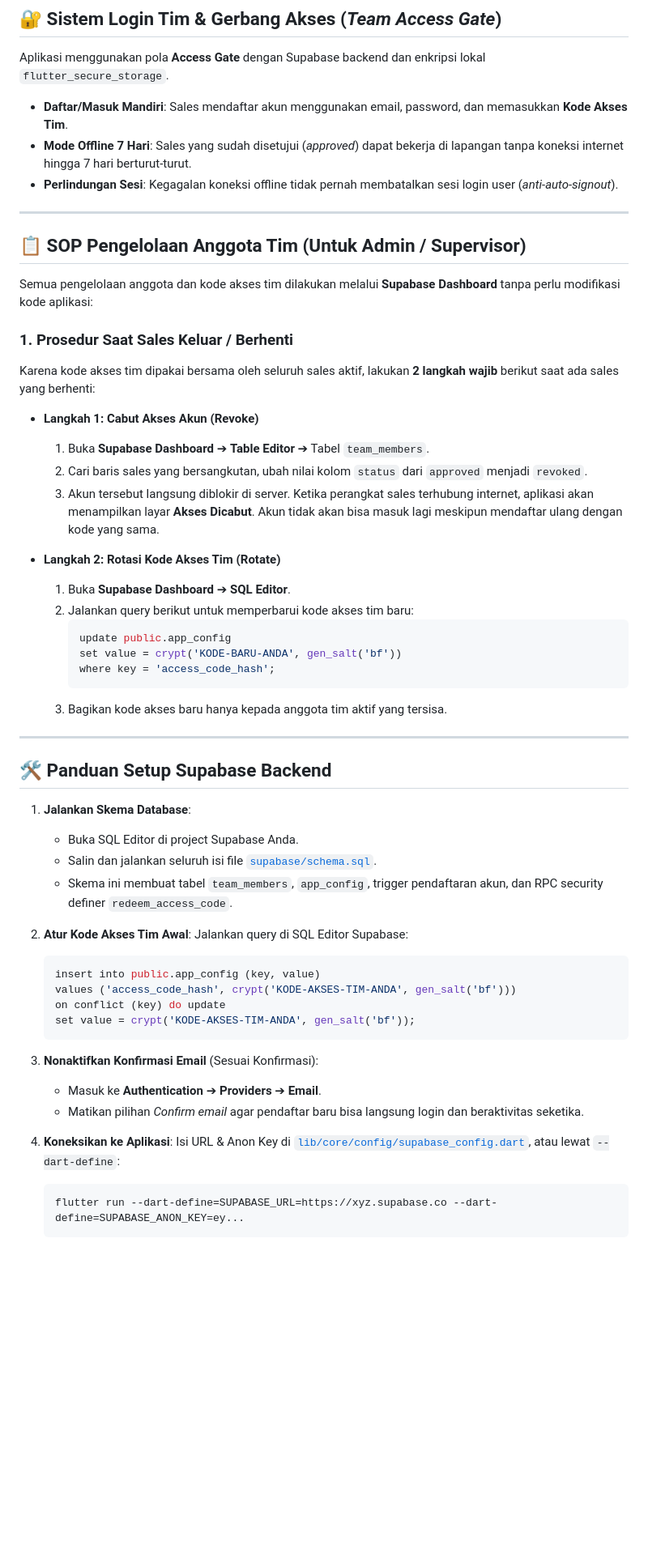
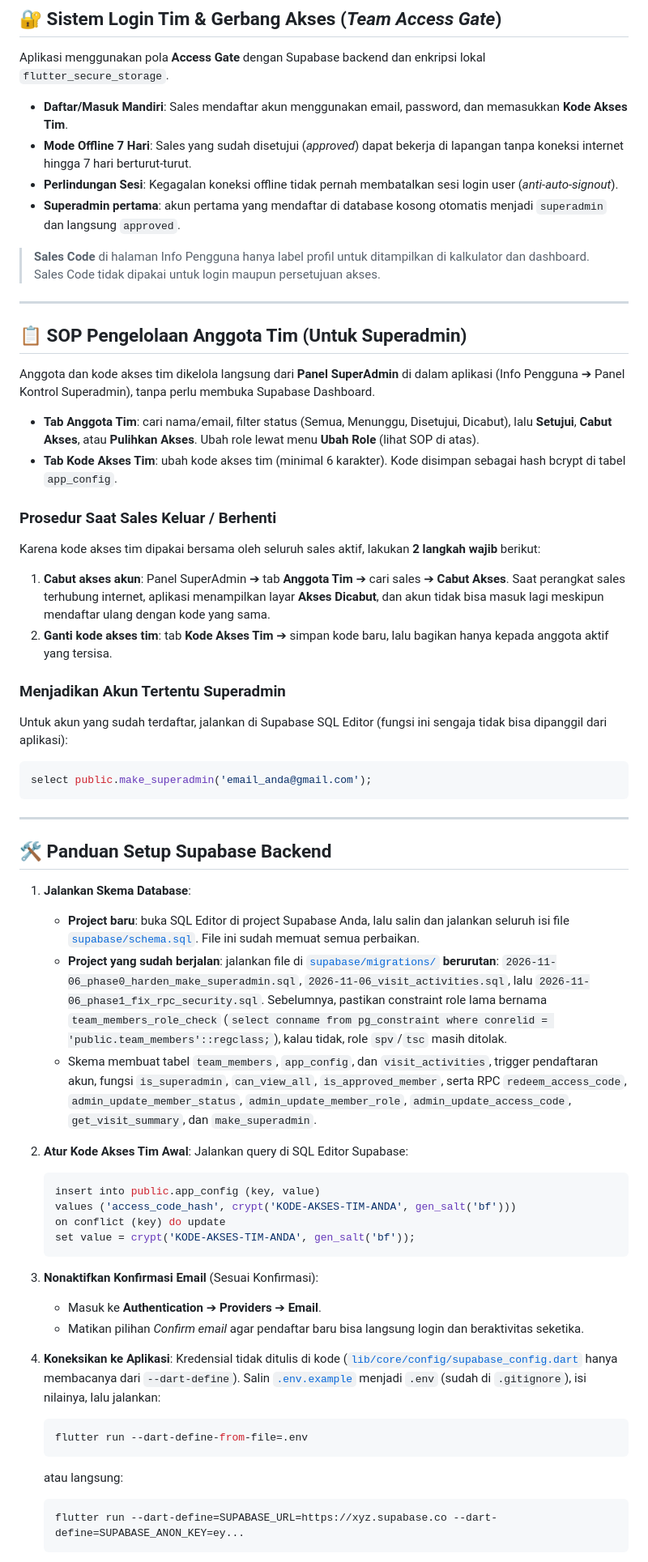
Before and after one commit to fadli87/dsa_incentive_tracker, a Markdown page: README.md, the part around one of its changes. Shown at 81% size. Rendered like a GitHub page; blank space fills up the shorter version.

Commit message:
docs: refine README setup, SuperAdmin SOP, and migration instructions

````diff
--- a/README.md
+++ b/README.md
@@ -75,39 +75,40 @@ Aplikasi menggunakan pola **Access Gate** dengan Supabase backend dan enkripsi l
 - **Daftar/Masuk Mandiri**: Sales mendaftar akun menggunakan email, password, dan memasukkan **Kode Akses Tim**.
 - **Mode Offline 7 Hari**: Sales yang sudah disetujui (*approved*) dapat bekerja di lapangan tanpa koneksi internet hingga 7 hari berturut-turut.
 - **Perlindungan Sesi**: Kegagalan koneksi offline tidak pernah membatalkan sesi login user (*anti-auto-signout*).
+- **Superadmin pertama**: akun pertama yang mendaftar di database kosong otomatis menjadi `superadmin` dan langsung `approved`.
+
+> **Sales Code** di halaman Info Pengguna hanya label profil untuk ditampilkan di kalkulator dan dashboard. Sales Code tidak dipakai untuk login maupun persetujuan akses.
 
 ---
 
-## 📋 SOP Pengelolaan Anggota Tim (Untuk Admin / Supervisor)
+## 📋 SOP Pengelolaan Anggota Tim (Untuk Superadmin)
 
-Semua pengelolaan anggota dan kode akses tim dilakukan melalui **Supabase Dashboard** tanpa perlu modifikasi kode aplikasi:
+Anggota dan kode akses tim dikelola langsung dari **Panel SuperAdmin** di dalam aplikasi (Info Pengguna ➔ Panel Kontrol Superadmin), tanpa perlu membuka Supabase Dashboard.
 
-### 1. Prosedur Saat Sales Keluar / Berhenti
-Karena kode akses tim dipakai bersama oleh seluruh sales aktif, lakukan **2 langkah wajib** berikut saat ada sales yang berhenti:
+- **Tab Anggota Tim**: cari nama/email, filter status (Semua, Menunggu, Disetujui, Dicabut), lalu **Setujui**, **Cabut Akses**, atau **Pulihkan Akses**. Ubah role lewat menu **Ubah Role** (lihat SOP di atas).
+- **Tab Kode Akses Tim**: ubah kode akses tim (minimal 6 karakter). Kode disimpan sebagai hash bcrypt di tabel `app_config`.
 
-- **Langkah 1: Cabut Akses Akun (Revoke)**
-  1. Buka **Supabase Dashboard** ➔ **Table Editor** ➔ Tabel `team_members`.
-  2. Cari baris sales yang bersangkutan, ubah nilai kolom `status` dari `approved` menjadi `revoked`.
-  3. Akun tersebut langsung diblokir di server. Ketika perangkat sales terhubung internet, aplikasi akan menampilkan layar **Akses Dicabut**. Akun tidak akan bisa masuk lagi meskipun mendaftar ulang dengan kode yang sama.
+### Prosedur Saat Sales Keluar / Berhenti
+Karena kode akses tim dipakai bersama oleh seluruh sales aktif, lakukan **2 langkah wajib** berikut:
 
-- **Langkah 2: Rotasi Kode Akses Tim (Rotate)**
-  1. Buka **Supabase Dashboard** ➔ **SQL Editor**.
-  2. Jalankan query berikut untuk memperbarui kode akses tim baru:
-     ```sql
-     update public.app_config
-     set value = crypt('KODE-BARU-ANDA', gen_salt('bf'))
-     where key = 'access_code_hash';
-     ```
-  3. Bagikan kode akses baru hanya kepada anggota tim aktif yang tersisa.
+1. **Cabut akses akun**: Panel SuperAdmin ➔ tab **Anggota Tim** ➔ cari sales ➔ **Cabut Akses**. Saat perangkat sales terhubung internet, aplikasi menampilkan layar **Akses Dicabut**, dan akun tidak bisa masuk lagi meskipun mendaftar ulang dengan kode yang sama.
+2. **Ganti kode akses tim**: tab **Kode Akses Tim** ➔ simpan kode baru, lalu bagikan hanya kepada anggota aktif yang tersisa.
+
+### Menjadikan Akun Tertentu Superadmin
+Untuk akun yang sudah terdaftar, jalankan di Supabase SQL Editor (fungsi ini sengaja tidak bisa dipanggil dari aplikasi):
+
+```sql
+select public.make_superadmin('email_anda@gmail.com');
+```
 
 ---
 
 ## 🛠️ Panduan Setup Supabase Backend
 
 1. **Jalankan Skema Database**:
-   - Buka SQL Editor di project Supabase Anda.
-   - Salin dan jalankan seluruh isi file [`supabase/schema.sql`](file:///l:/dev_app/dsa_incentive_tracker/supabase/schema.sql).
-   - Skema ini membuat tabel `team_members`, `app_config`, trigger pendaftaran akun, dan RPC security definer `redeem_access_code`.
+   - **Project baru**: buka SQL Editor di project Supabase Anda, lalu salin dan jalankan seluruh isi file [`supabase/schema.sql`](supabase/schema.sql). File ini sudah memuat semua perbaikan.
+   - **Project yang sudah berjalan**: jalankan file di [`supabase/migrations/`](supabase/migrations) **berurutan**: `2026-11-06_phase0_harden_make_superadmin.sql`, `2026-11-06_visit_activities.sql`, lalu `2026-11-06_phase1_fix_rpc_security.sql`. Sebelumnya, pastikan constraint role lama bernama `team_members_role_check` (`select conname from pg_constraint where conrelid = 'public.team_members'::regclass;`), kalau tidak, role `spv`/`tsc` masih ditolak.
+   - Skema membuat tabel `team_members`, `app_config`, dan `visit_activities`, trigger pendaftaran akun, fungsi `is_superadmin`, `can_view_all`, `is_approved_member`, serta RPC `redeem_access_code`, `admin_update_member_status`, `admin_update_member_role`, `admin_update_access_code`, `get_visit_summary`, dan `make_superadmin`.
 
 2. **Atur Kode Akses Tim Awal**:
    Jalankan query di SQL Editor Supabase:
@@ -123,7 +124,11 @@ Karena kode akses tim dipakai bersama oleh seluruh sales aktif, lakukan **2 lang
    - Matikan pilihan *Confirm email* agar pendaftar baru bisa langsung login dan beraktivitas seketika.
 
 4. **Koneksikan ke Aplikasi**:
-   Isi URL & Anon Key di [`lib/core/config/supabase_config.dart`](file:///l:/dev_app/dsa_incentive_tracker/lib/core/config/supabase_config.dart), atau lewat `--dart-define`:
+   Kredensial tidak ditulis di kode ([`lib/core/config/supabase_config.dart`](lib/core/config/supabase_config.dart) hanya membacanya dari `--dart-define`). Salin [`.env.example`](.env.example) menjadi `.env` (sudah di `.gitignore`), isi nilainya, lalu jalankan:
+   ```bash
+   flutter run --dart-define-from-file=.env
+   ```
+   atau langsung:
    ```bash
    flutter run --dart-define=SUPABASE_URL=https://xyz.supabase.co --dart-define=SUPABASE_ANON_KEY=ey...
    ```
````
Also changed, not shown: other parts of README.md (+3 -2 lines).
